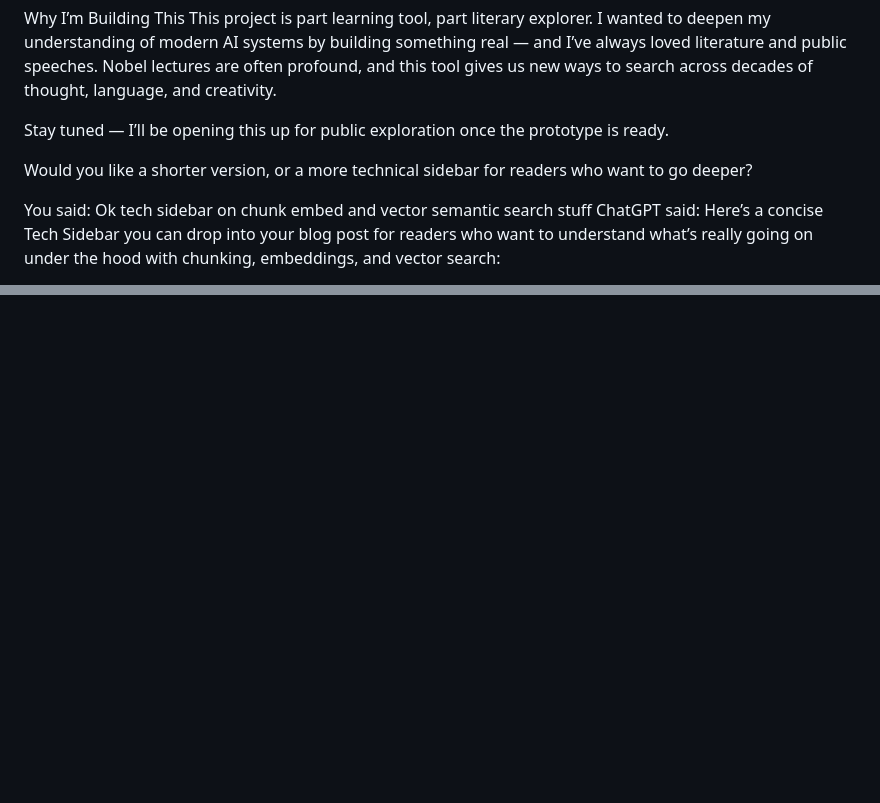
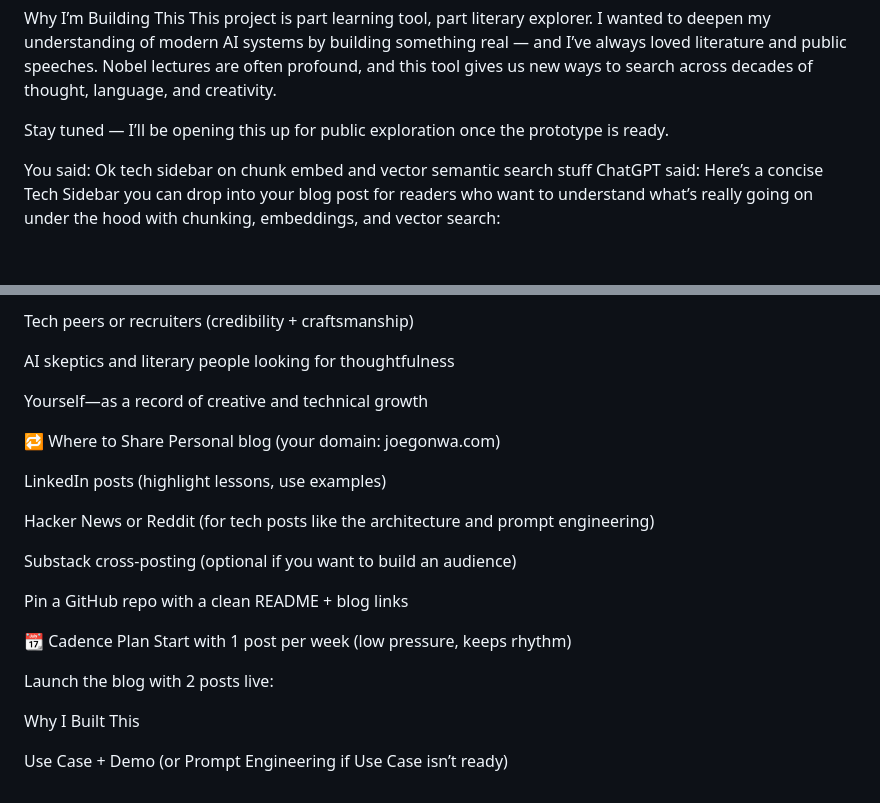
Before and after one commit to yogonwa/NobelLM, a Markdown page: gen_Audience_blog.md, 2 parts joined by grey strips. Rendered like a GitHub page; blank space fills up the shorter version.

```diff
--- a/gen_Audience_blog.md
+++ b/gen_Audience_blog.md
@@ -51,7 +51,6 @@ This project is part learning tool, part literary explorer. I wanted to deepen m
 
 Stay tuned — I’ll be opening this up for public exploration once the prototype is ready.
 
-Would you like a shorter version, or a more technical sidebar for readers who want to go deeper?
 
 
 
@@ -106,0 +191,25 @@ It’s like building a custom search engine where meaning matters more than word
+Tech peers or recruiters (credibility + craftsmanship)
+
+AI skeptics and literary people looking for thoughtfulness
+
+Yourself—as a record of creative and technical growth
+
+🔁 Where to Share
+Personal blog (your domain: joegonwa.com)
+
+LinkedIn posts (highlight lessons, use examples)
+
+Hacker News or Reddit (for tech posts like the architecture and prompt engineering)
+
+Substack cross-posting (optional if you want to build an audience)
+
+Pin a GitHub repo with a clean README + blog links
+
+📆 Cadence Plan
+Start with 1 post per week (low pressure, keeps rhythm)
+
+Launch the blog with 2 posts live:
+
+Why I Built This
+
+Use Case + Demo (or Prompt Engineering if Use Case isn’t ready)
```
Also changed, not shown: other parts of gen_Audience_blog.md (+85 -0 lines).
